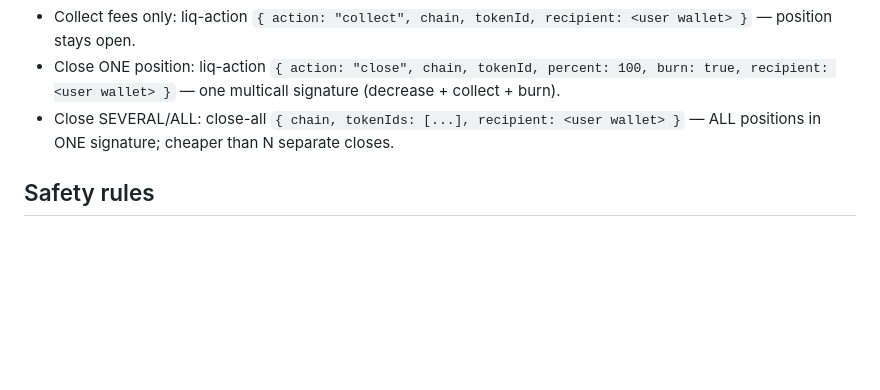
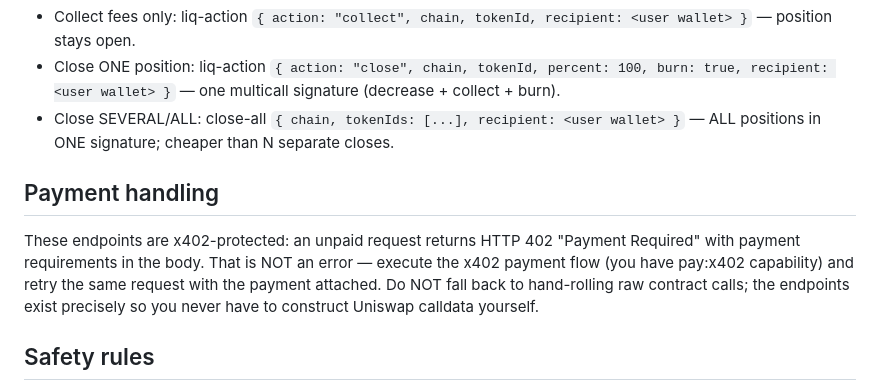
Before and after one commit to argostroloji/bankrliq, a Markdown page: skills/bankrliq-lp/SKILL.md, the part around the change. GitHub-like rendering; blank space fills up the shorter version.

Commit message:
Skill: treat 402 as pay-and-retry, never hand-roll calldata
Co-Authored-By: Claude Fable 5 <noreply@anthropic.com>

```diff
--- a/skills/bankrliq-lp/SKILL.md
+++ b/skills/bankrliq-lp/SKILL.md
@@ -78,6 +78,15 @@ Enumerate the user's LP NFTs on-chain first (read-only):
 - Close SEVERAL/ALL: close-all `{ chain, tokenIds: [...], recipient: <user
   wallet> }` — ALL positions in ONE signature; cheaper than N separate closes.
 
+## Payment handling
+
+These endpoints are x402-protected: an unpaid request returns HTTP 402
+"Payment Required" with payment requirements in the body. That is NOT an
+error — execute the x402 payment flow (you have pay:x402 capability) and
+retry the same request with the payment attached. Do NOT fall back to
+hand-rolling raw contract calls; the endpoints exist precisely so you never
+have to construct Uniswap calldata yourself.
+
 ## Safety rules
 
 - ALWAYS show the user what you found (pool, TVL, volume, APR, range) and what
```
